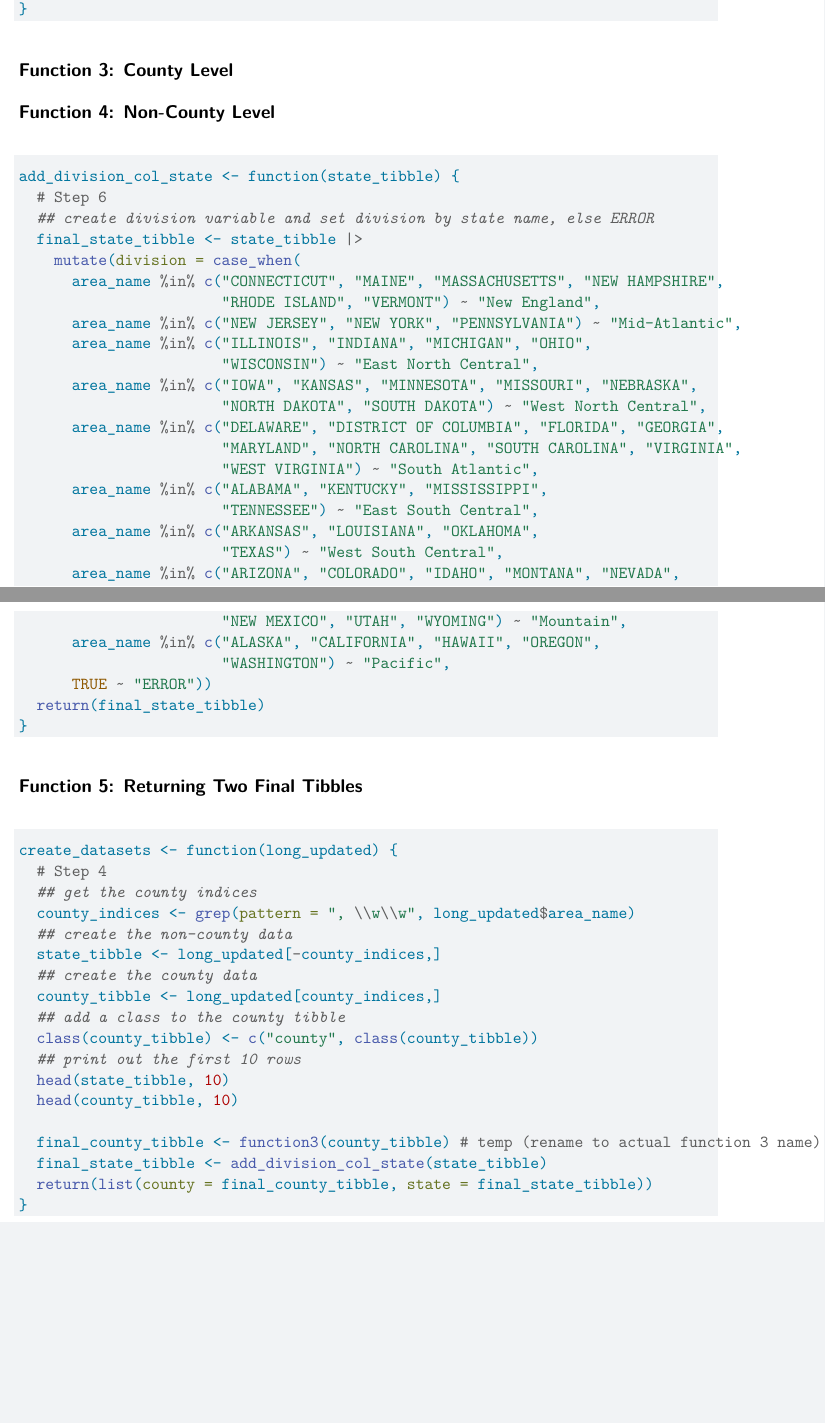
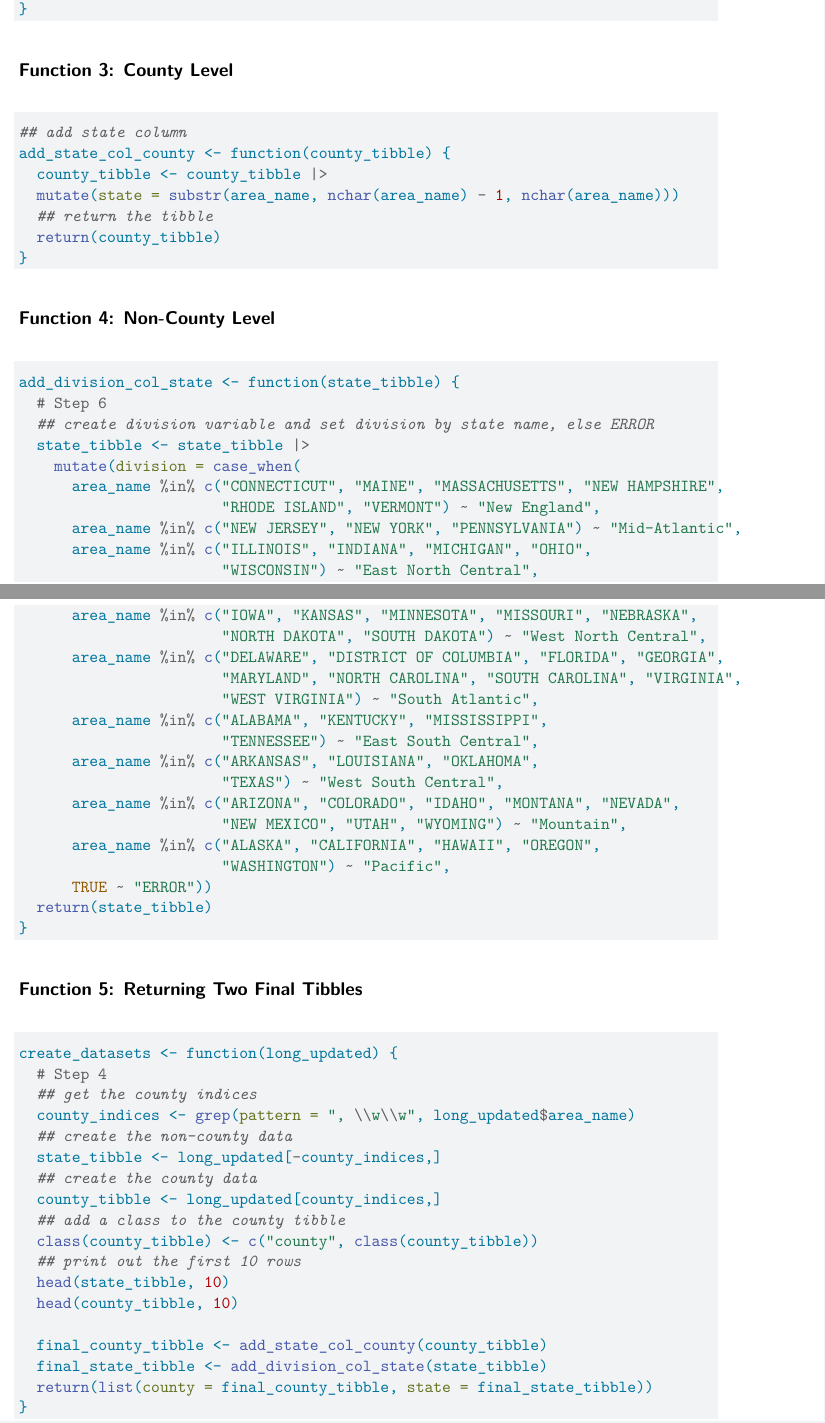
Before and after one commit to zbrosen2/Project1, a Quarto document (Project1.qmd): two parts of pages 4 and 5 of 5 before the commit and two parts of pages 4 and 5 of 6 after it, joined at a grey line, cut so that both start at the same text, the shorter picture padded with empty space. Rendered offline with R 4.5, knitr and Pandoc in place of Quarto, then LaTeX, with nearby package versions.

Commit message:
function 3

````diff
--- a/Project1.qmd
+++ b/Project1.qmd
@@ -116,12 +117,24 @@ parase_new_variables <- function(long_tibble) {
 
 ## Function 3: County Level
 
+```{r}
+## add state column
+add_state_col_county <- function(county_tibble) {
+  county_tibble <- county_tibble |>
+  mutate(state = substr(area_name, nchar(area_name) - 1, nchar(area_name)))
+  ## return the tibble
+  return(county_tibble)
+}
+```
+
+
 ## Function 4: Non-County Level
+
 ```{r}
 add_division_col_state <- function(state_tibble) {
   # Step 6
   ## create division variable and set division by state name, else ERROR
-  final_state_tibble <- state_tibble |>
+  state_tibble <- state_tibble |>
     mutate(division = case_when(
       area_name %in% c("CONNECTICUT", "MAINE", "MASSACHUSETTS", "NEW HAMPSHIRE",
                        "RHODE ISLAND", "VERMONT") ~ "New England",
@@ -142,7 +155,7 @@ add_division_col_state <- function(state_tibble) {
       area_name %in% c("ALASKA", "CALIFORNIA", "HAWAII", "OREGON",
                        "WASHINGTON") ~ "Pacific",
       TRUE ~ "ERROR"))
-  return(final_state_tibble)
+  return(state_tibble)
 }
 ```
 
@@ -162,7 +175,7 @@ create_datasets <- function(long_updated) {
   head(state_tibble, 10)
   head(county_tibble, 10)
 
-  final_county_tibble <- function3(county_tibble) # temp (rename to actual function 3 name)
+  final_county_tibble <- add_state_col_county(county_tibble)
   final_state_tibble <- add_division_col_state(state_tibble)
   return(list(county = final_county_tibble, state = final_state_tibble))
 }
````
Also changed, not shown: Project1.qmd (1 more changed lines).
